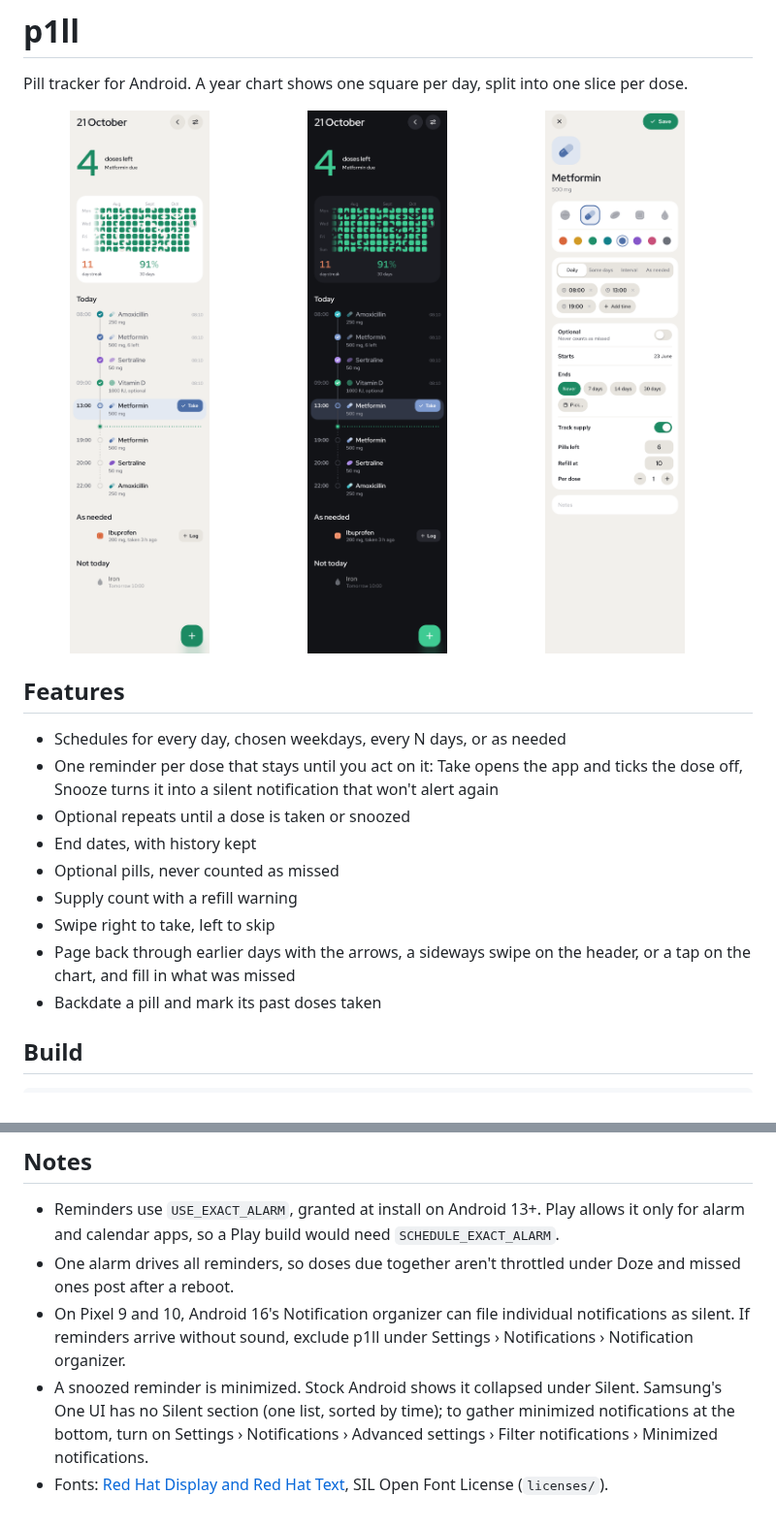
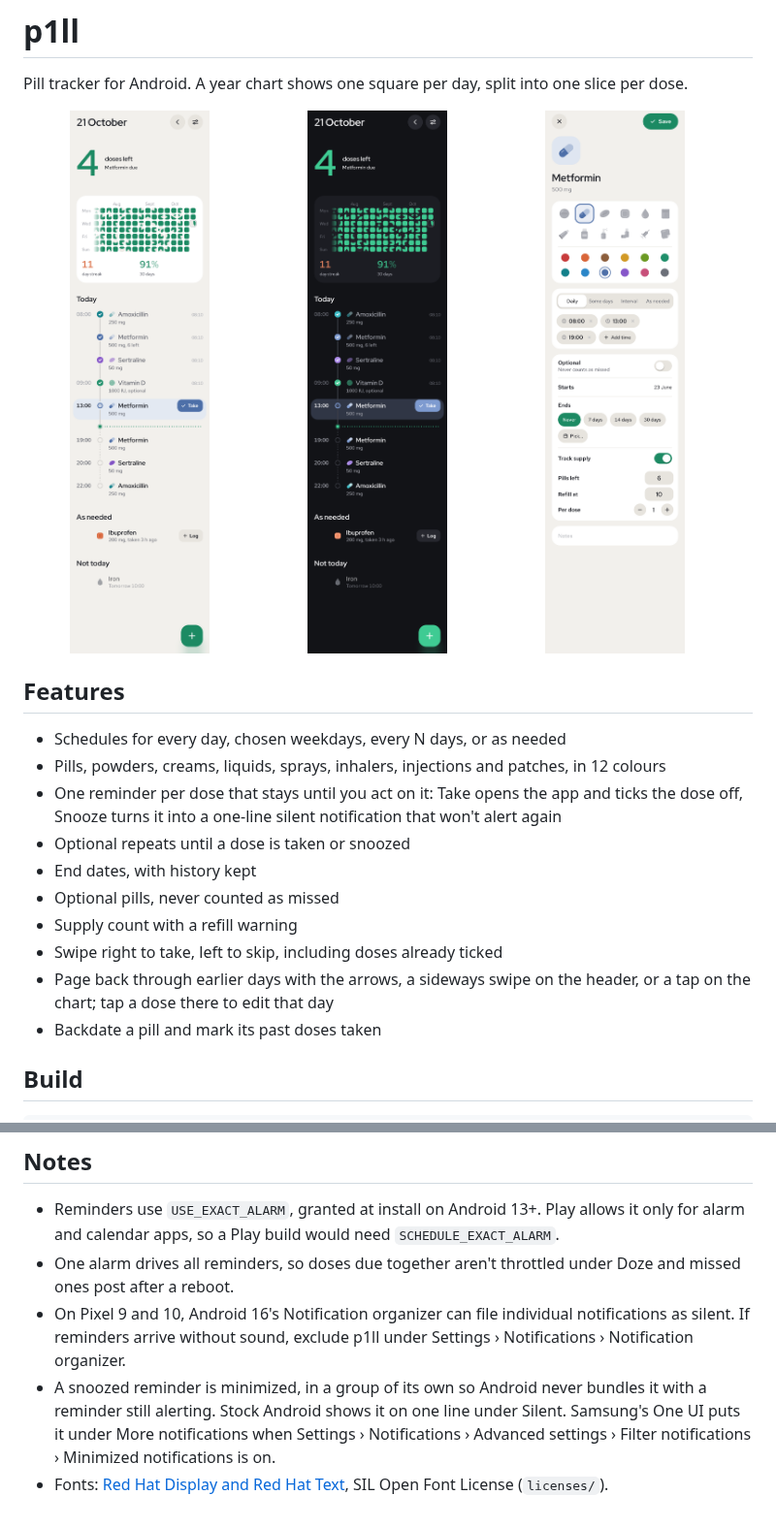
Before and after one commit to Sammeeeeeeee/p1ll, a Markdown page: README.md, 2 parts joined by grey strips. Shown at 97% size. Rendered like a GitHub page; pictures changed too: docs/screenshots/editor-light.png.

```diff
--- a/README.md
+++ b/README.md
@@ -11,13 +11,14 @@ Pill tracker for Android. A year chart shows one square per day, split into one
 ## Features
 
 - Schedules for every day, chosen weekdays, every N days, or as needed
-- One reminder per dose that stays until you act on it: Take opens the app and ticks the dose off, Snooze turns it into a silent notification that won't alert again
+- Pills, powders, creams, liquids, sprays, inhalers, injections and patches, in 12 colours
+- One reminder per dose that stays until you act on it: Take opens the app and ticks the dose off, Snooze turns it into a one-line silent notification that won't alert again
 - Optional repeats until a dose is taken or snoozed
 - End dates, with history kept
 - Optional pills, never counted as missed
 - Supply count with a refill warning
-- Swipe right to take, left to skip
-- Page back through earlier days with the arrows, a sideways swipe on the header, or a tap on the chart, and fill in what was missed
+- Swipe right to take, left to skip, including doses already ticked
+- Page back through earlier days with the arrows, a sideways swipe on the header, or a tap on the chart; tap a dose there to edit that day
 - Backdate a pill and mark its past doses taken
 
 ## Build
@@ -54,5 +55,5 @@ Signing certificate SHA-256:
 - Reminders use `USE_EXACT_ALARM`, granted at install on Android 13+. Play allows it only for alarm and calendar apps, so a Play build would need `SCHEDULE_EXACT_ALARM`.
 - One alarm drives all reminders, so doses due together aren't throttled under Doze and missed ones post after a reboot.
 - On Pixel 9 and 10, Android 16's Notification organizer can file individual notifications as silent. If reminders arrive without sound, exclude p1ll under Settings › Notifications › Notification organizer.
-- A snoozed reminder is minimized. Stock Android shows it collapsed under Silent. Samsung's One UI has no Silent section (one list, sorted by time); to gather minimized notifications at the bottom, turn on Settings › Notifications › Advanced settings › Filter notifications › Minimized notifications.
+- A snoozed reminder is minimized, in a group of its own so Android never bundles it with a reminder still alerting. Stock Android shows it on one line under Silent. Samsung's One UI puts it under More notifications when Settings › Notifications › Advanced settings › Filter notifications › Minimized notifications is on.
 - Fonts: [Red Hat Display and Red Hat Text](https://github.com/RedHatOfficial/RedHatFont), SIL Open Font License (`licenses/`).
```
Also changed, not shown: 12 other files.
